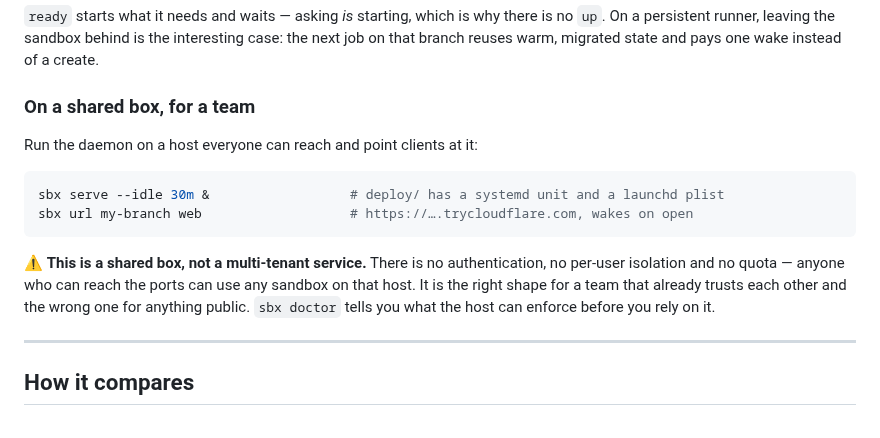
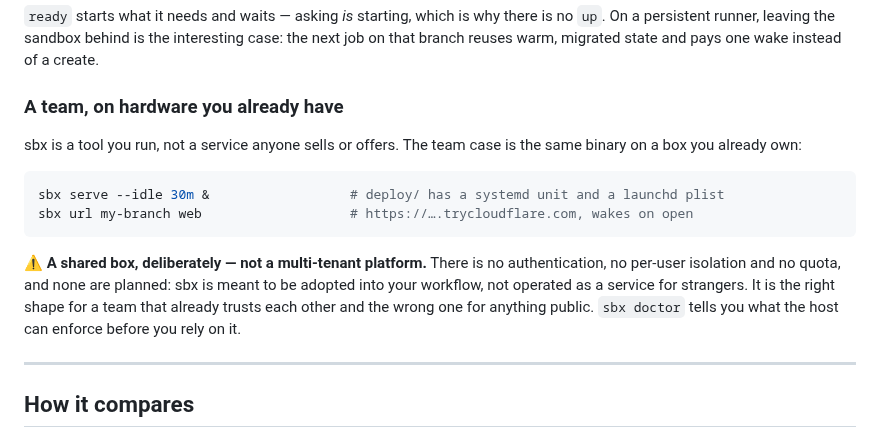
Before and after one commit to aryanmehrotra/sbx, a Markdown page: README.md, the part around the change. Rendered like a GitHub page.

````diff
--- a/README.md
+++ b/README.md
@@ -237,19 +237,21 @@ eval "$(sbx env "$BRANCH")"
 On a persistent runner, leaving the sandbox behind is the interesting case: the next job on
 that branch reuses warm, migrated state and pays one wake instead of a create.
 
-### On a shared box, for a team
+### A team, on hardware you already have
 
-Run the daemon on a host everyone can reach and point clients at it:
+sbx is a tool you run, not a service anyone sells or offers. The team case is the same
+binary on a box you already own:
 
 ```sh
 sbx serve --idle 30m &                  # deploy/ has a systemd unit and a launchd plist
 sbx url my-branch web                   # https://….trycloudflare.com, wakes on open
 ```
 
-⚠️ **This is a shared box, not a multi-tenant service.** There is no authentication, no
-per-user isolation and no quota — anyone who can reach the ports can use any sandbox on that
-host. It is the right shape for a team that already trusts each other and the wrong one for
-anything public. `sbx doctor` tells you what the host can enforce before you rely on it.
+⚠️ **A shared box, deliberately — not a multi-tenant platform.** There is no authentication,
+no per-user isolation and no quota, and none are planned: sbx is meant to be adopted into
+your workflow, not operated as a service for strangers. It is the right shape for a team that
+already trusts each other and the wrong one for anything public. `sbx doctor` tells you what
+the host can enforce before you rely on it.
 
 ---
 
````
Also changed, not shown: docs/DECISIONS.md (+23 -0 lines).
